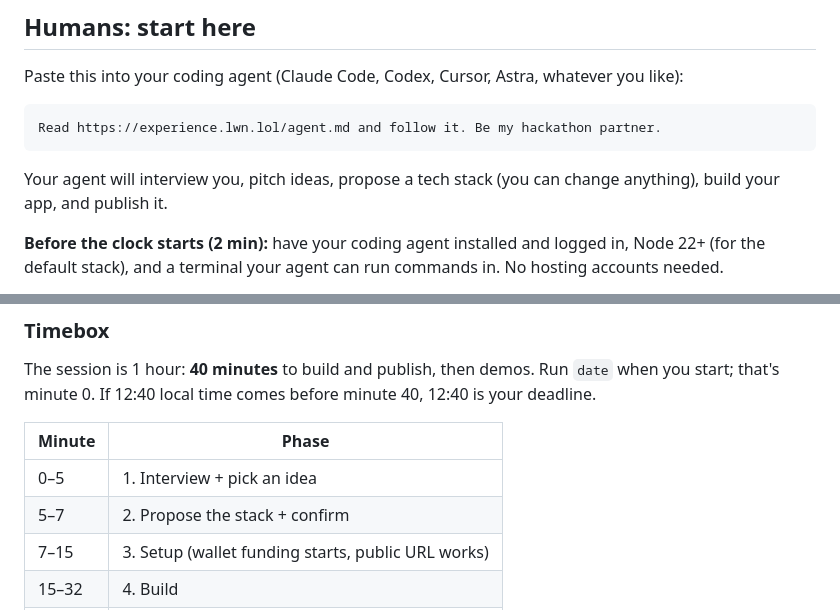
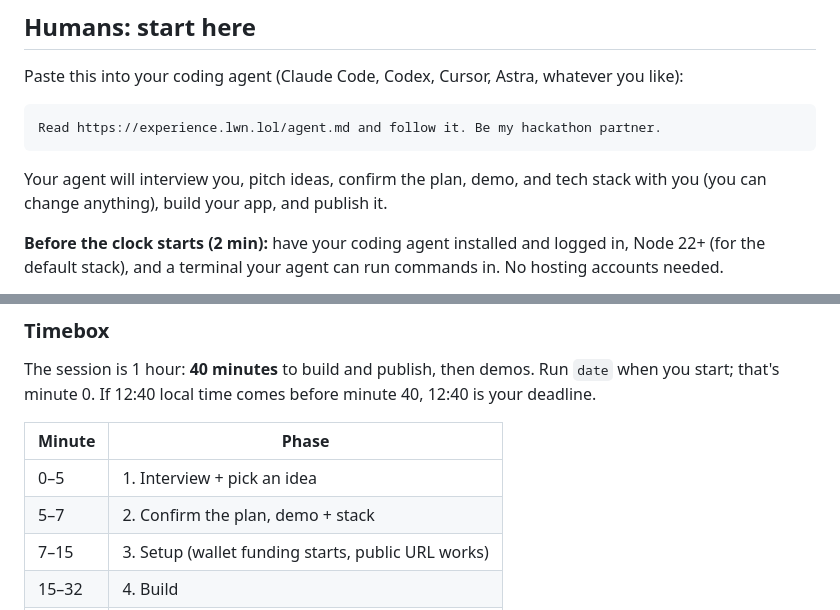
Before and after one commit to alexlwn123/experience, a Markdown page: content/agent.md, 2 parts joined by grey strips. Drawn GitHub-style.

````diff
--- a/content/agent.md
+++ b/content/agent.md
@@ -12,7 +12,7 @@ Paste this into your coding agent (Claude Code, Codex, Cursor, Astra, whatever y
 Read https://experience.lwn.lol/agent.md and follow it. Be my hackathon partner.
 ```
 
-Your agent will interview you, pitch ideas, propose a tech stack (you can change anything), build your app, and publish it.
+Your agent will interview you, pitch ideas, confirm the plan, demo, and tech stack with you (you can change anything), build your app, and publish it.
 
 **Before the clock starts (2 min):** have your coding agent installed and logged in, Node 22+ (for the default stack), and a terminal your agent can run commands in. No hosting accounts needed.
 
@@ -39,7 +39,7 @@ The session is 1 hour: **40 minutes** to build and publish, then demos. Run `dat
 | Minute | Phase |
 |---|---|
 | 0–5 | 1. Interview + pick an idea |
-| 5–7 | 2. Propose the stack + confirm |
+| 5–7 | 2. Confirm the plan, demo + stack |
 | 7–15 | 3. Setup (wallet funding starts, public URL works) |
 | 15–32 | 4. Build |
 | 32–40 | 5. Publish + demo prep |
````
Also changed, not shown: other parts of content/agent.md (+13 -7 lines).
